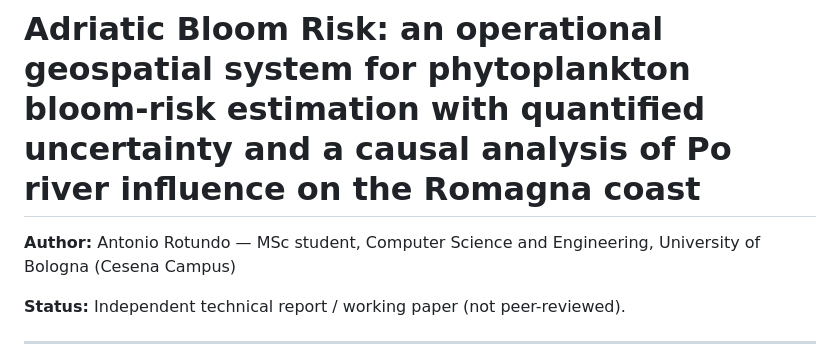
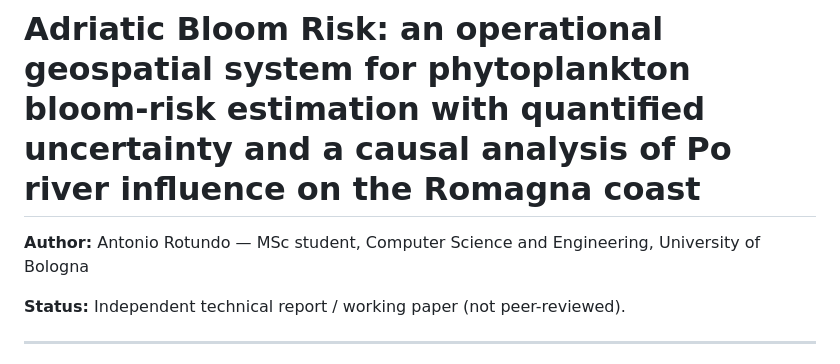
Before and after one commit to antoniorotundo2/adriatic-bloom-risk, a Markdown page: docs/technical-report.md, the part around the change. GitHub-like rendering.

```diff
--- a/docs/technical-report.md
+++ b/docs/technical-report.md
@@ -1,6 +1,6 @@
 # Adriatic Bloom Risk: an operational geospatial system for phytoplankton bloom-risk estimation with quantified uncertainty and a causal analysis of Po river influence on the Romagna coast
 
-**Author:** Antonio Rotundo — MSc student, Computer Science and Engineering, University of Bologna (Cesena Campus)
+**Author:** Antonio Rotundo — MSc student, Computer Science and Engineering, University of Bologna
 
 **Status:** Independent technical report / working paper (not peer-reviewed).
 
```
Also changed, not shown: README.md (+3 -1 lines).
